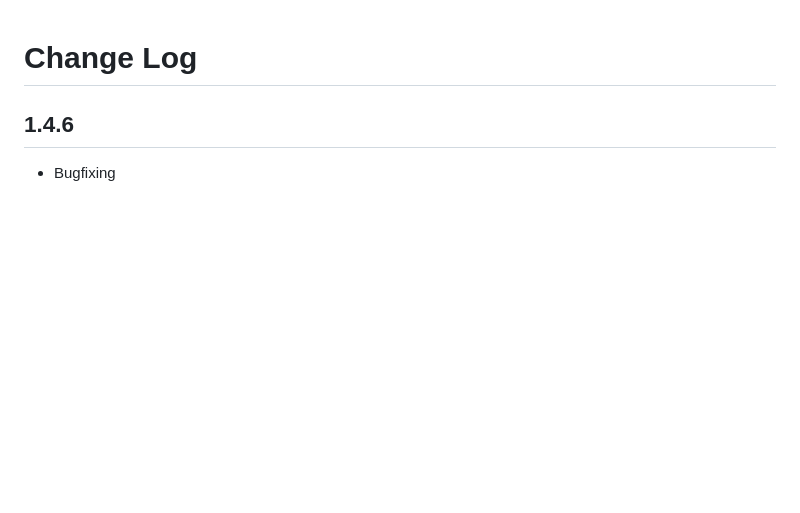
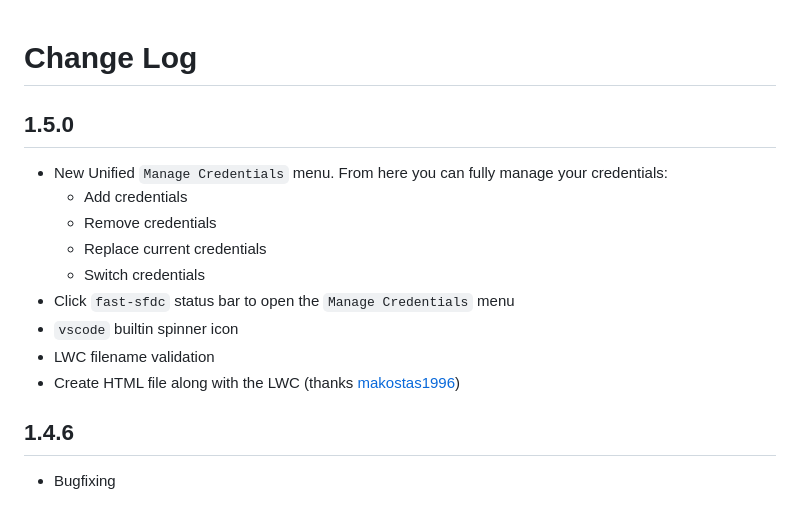
Before and after one commit to micheletriaca/fast-sfdc, a Markdown page: CHANGELOG.md, the part around the change. Rendered like a GitHub page; blank space fills up the shorter version.

Commit message:
[release] v1.5.0

```diff
--- a/CHANGELOG.md
+++ b/CHANGELOG.md
@@ -1,4 +1,15 @@
 # Change Log
+## 1.5.0
+* New Unified `Manage Credentials` menu. From here you can fully manage your credentials:
+  * Add credentials
+  * Remove credentials
+  * Replace current credentials
+  * Switch credentials
+* Click `fast-sfdc` status bar to open the `Manage Credentials` menu
+* `vscode` builtin spinner icon
+* LWC filename validation
+* Create HTML file along with the LWC (thanks [makostas1996](https://github.com/makostas1996))
+
 ## 1.4.6
 * Bugfixing
 
```
Also changed, not shown: images/commands.png, 2 other files.
